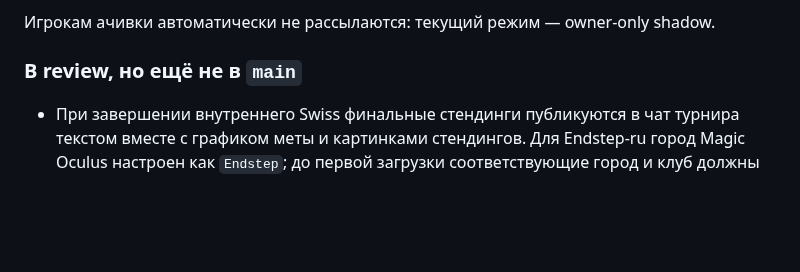
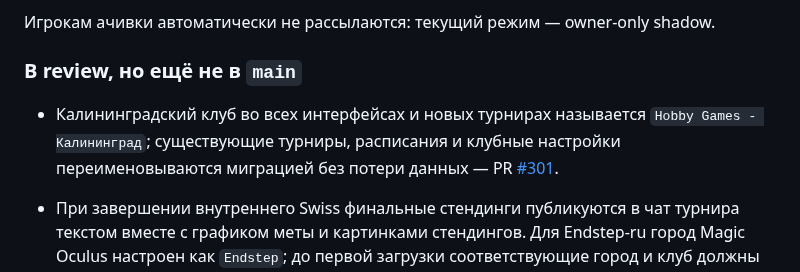
Before and after one commit to mmbabaev/MetaTheGathering, a Markdown page: TODO.md, the part around the change. GitHub-like rendering; blank space fills up the shorter version.

Commit message:
docs: link Kaliningrad club rename PR

```diff
--- a/TODO.md
+++ b/TODO.md
@@ -133,6 +133,11 @@
 Игрокам ачивки автоматически не рассылаются: текущий режим — owner-only shadow.
 
 ### В review, но ещё не в `main`
+
+- Калининградский клуб во всех интерфейсах и новых турнирах называется
+  `Hobby Games - Калининград`; существующие турниры, расписания и клубные настройки
+  переименовываются миграцией без потери данных — PR
+  [#301](https://github.com/mmbabaev/MetaTheGathering/pull/301).
 
 - При завершении внутреннего Swiss финальные стендинги публикуются в чат турнира
   текстом вместе с графиком меты и картинками стендингов. Для Endstep-ru город
```
